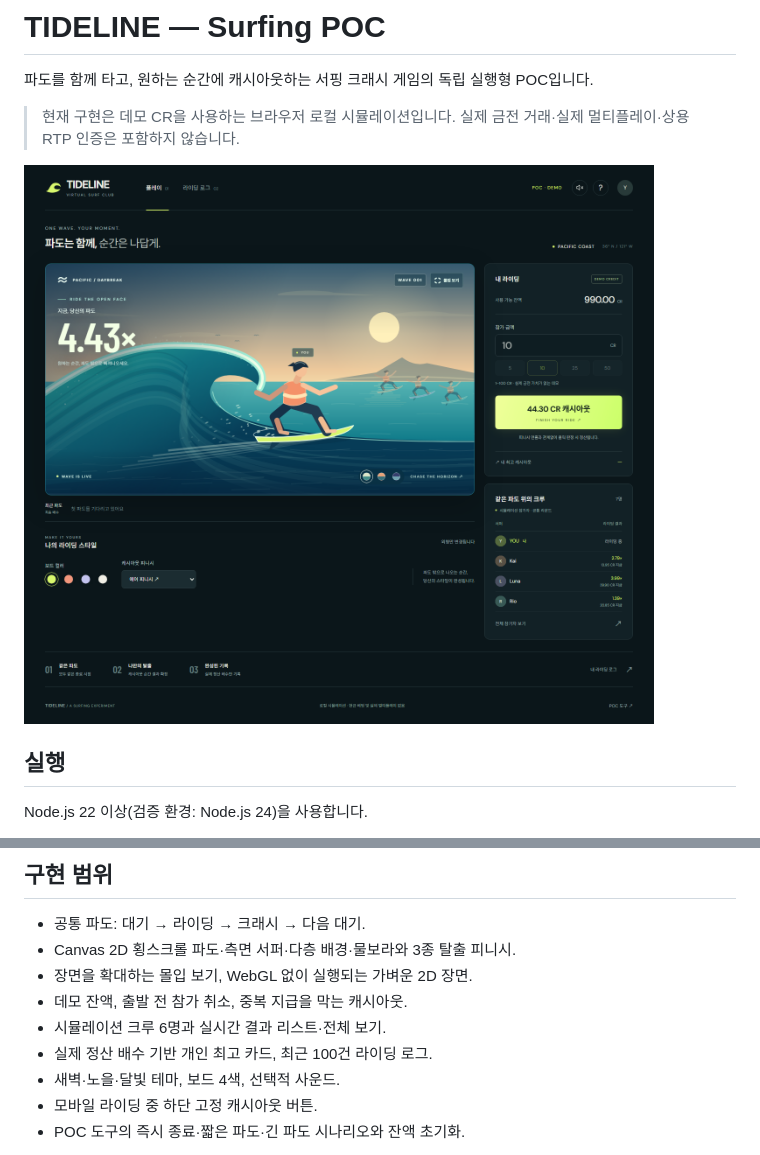
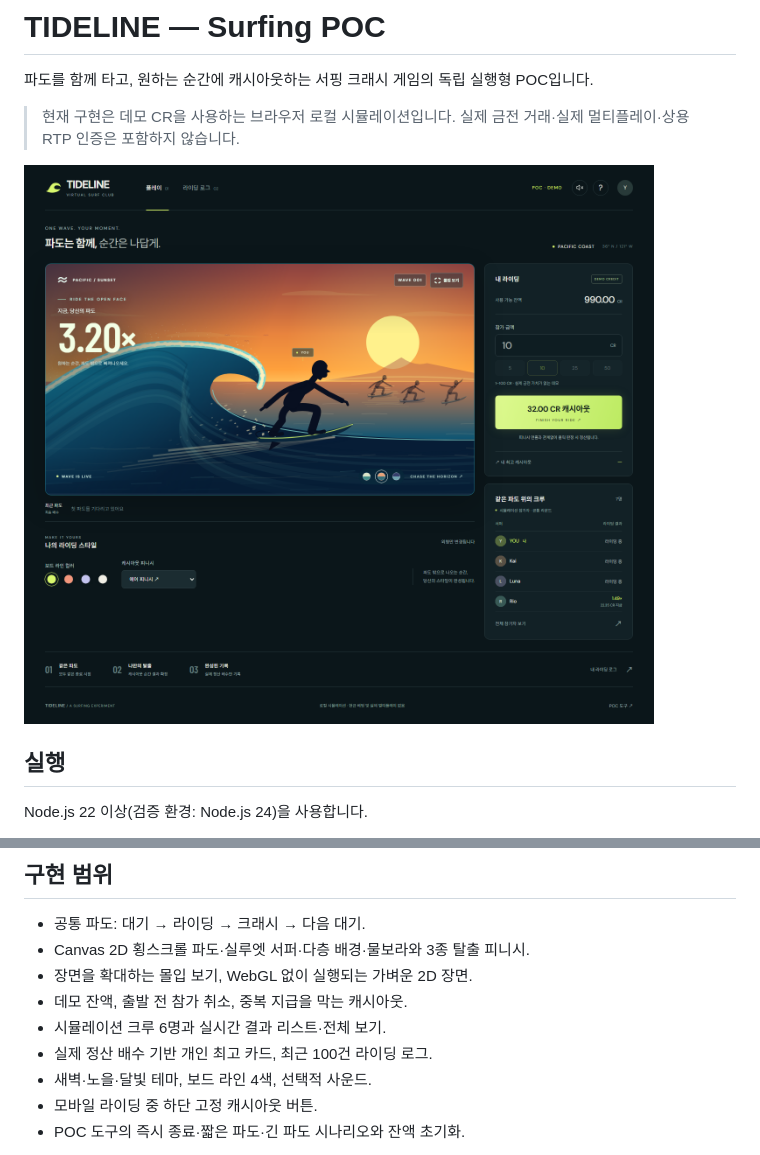
Before and after one commit to moonddu-star/surfing, a Markdown page: readme.md, 2 parts joined by grey strips. GitHub-like rendering; pictures changed too: doc/images/poc-desktop.png.

```diff
--- a/readme.md
+++ b/readme.md
@@ -49,12 +49,12 @@ WebGL 없는 실행과 횡스크롤 그래픽 검수는 `npm run test:graphics`
 ## 구현 범위
 
 - 공통 파도: 대기 → 라이딩 → 크래시 → 다음 대기.
-- Canvas 2D 횡스크롤 파도·측면 서퍼·다층 배경·물보라와 3종 탈출 피니시.
+- Canvas 2D 횡스크롤 파도·실루엣 서퍼·다층 배경·물보라와 3종 탈출 피니시.
 - 장면을 확대하는 몰입 보기, WebGL 없이 실행되는 가벼운 2D 장면.
 - 데모 잔액, 출발 전 참가 취소, 중복 지급을 막는 캐시아웃.
 - 시뮬레이션 크루 6명과 실시간 결과 리스트·전체 보기.
 - 실제 정산 배수 기반 개인 최고 카드, 최근 100건 라이딩 로그.
-- 새벽·노을·달빛 테마, 보드 4색, 선택적 사운드.
+- 새벽·노을·달빛 테마, 보드 라인 4색, 선택적 사운드.
 - 모바일 라이딩 중 하단 고정 캐시아웃 버튼.
 - POC 도구의 즉시 종료·짧은 파도·긴 파도 시나리오와 잔액 초기화.
 
```
Also changed, not shown: doc/side-scrolling-scene.md (+5 -1 lines), doc/images/poc-mobile.png, doc/images/silhouette-scene.jpg (added), 3 other files.
